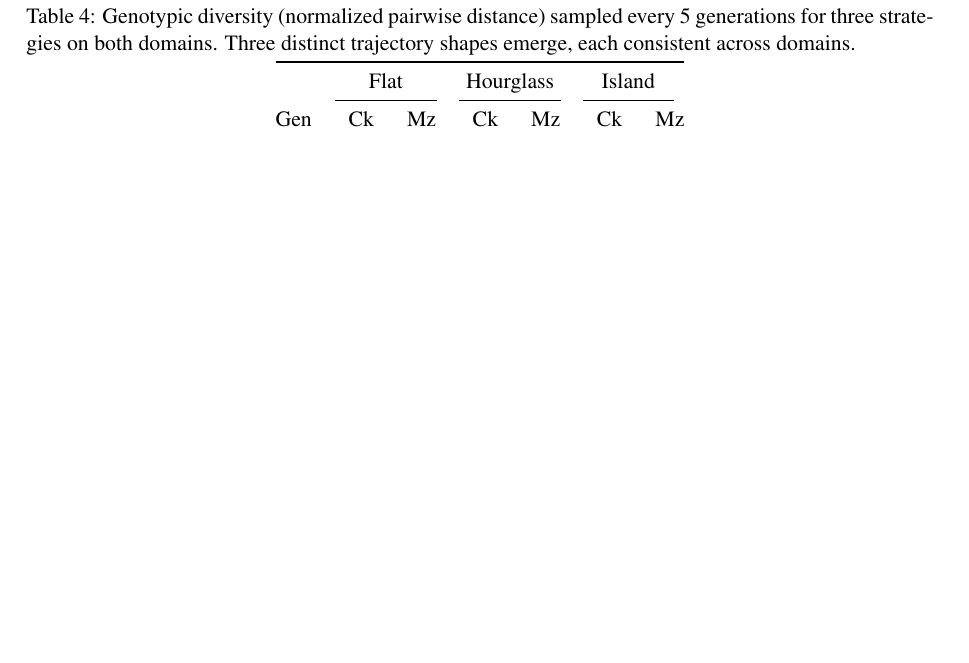
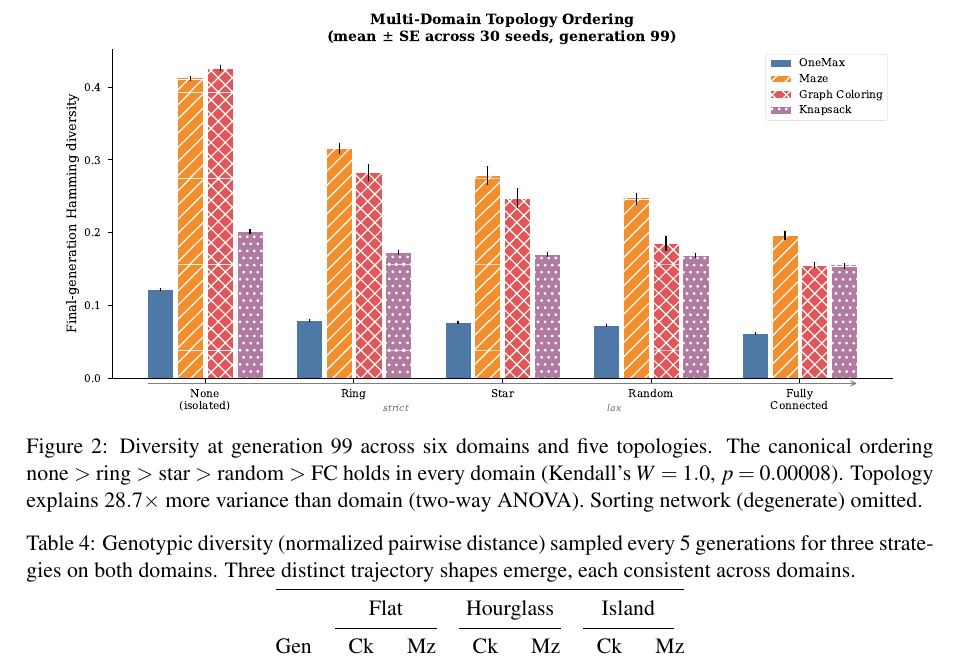
Before and after one commit to lyra-claude/categorical-evolution, a LaTeX paper (act2026/paper.tex): part of page 9 of 14 before the commit and part of page 9 of 15 after it, cut at the place of the change, the shorter picture padded with empty space. Compiled offline with pdfLaTeX; a LaTeX package or settings file that is missing is left out.

Commit message:
act2026: add multi-domain topology ordering figure (main result)
Figure was missing from the paper despite existing in experiments/plots/.
Added after Table tab:domain-topology in Section sec:fingerprints.

```diff
--- a/act2026/paper.tex
+++ b/act2026/paper.tex
@@ -663,6 +663,17 @@ OneMax          & .128 & .087 & .080 & .076 & .060 \\
 \end{tabular}
 \end{table}
 
+\begin{figure}[t]
+\centering
+\includegraphics[width=0.92\textwidth]{../experiments/plots/multi_domain_topology_ordering.pdf}
+\caption{Diversity at generation~99 across six domains and five topologies.
+  The canonical ordering none~$>$~ring~$>$~star~$>$~random~$>$~FC holds
+  in every domain (Kendall's $W = 1.0$, $p = 0.00008$).
+  Topology explains $28.7\times$ more variance than domain (two-way ANOVA).
+  Sorting network (degenerate) omitted.}
+\label{fig:multi-domain-topology}
+\end{figure}
+
 Checkers---our only co-evolutionary domain with
 intransitive, opponent-relative fitness---shows the smallest phase transition
 ($11.1\%$ none-to-ring drop) yet preserves the full ordering
```
